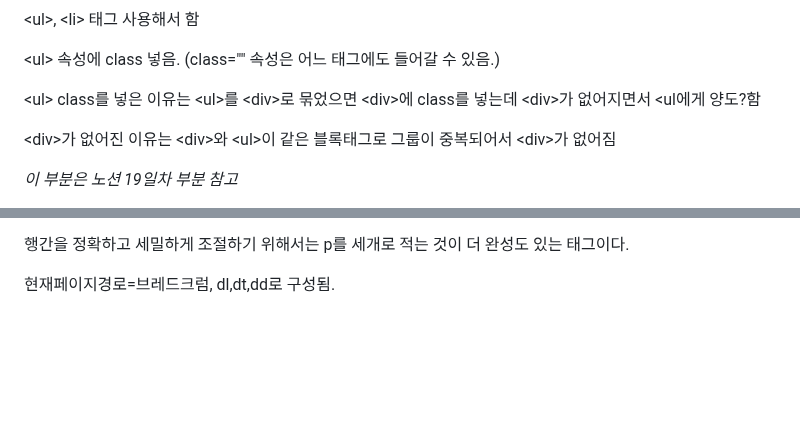
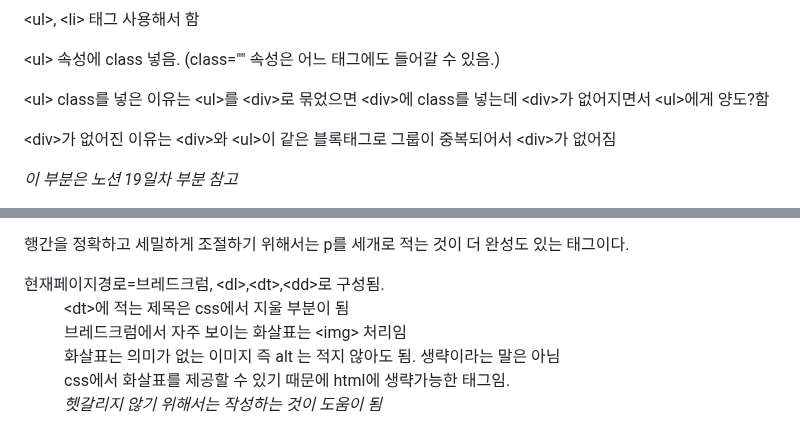
Before and after one commit to kimdoyeon7/html_study, a Markdown page: README.md, 2 parts joined by grey strips. Drawn GitHub-style; blank space fills up the shorter version.

```diff
--- a/README.md
+++ b/README.md
@@ -417,7 +417,7 @@
 <div>
   <p>&lt;ul&gt;, &lt;li&gt; 태그 사용해서 함</p>
   <p>&lt;ul&gt; 속성에 class 넣음. (class="" 속성은 어느 태그에도 들어갈 수 있음.)</p>
-  <p>&lt;ul&gt; class를 넣은 이유는 &lt;ul&gt;를 &lt;div&gt;로 묶었으면 &lt;div&gt;에 class를 넣는데 &lt;div&gt;가 없어지면서 &lt;ul에게 양도?함</p>
+  <p>&lt;ul&gt; class를 넣은 이유는 &lt;ul&gt;를 &lt;div&gt;로 묶었으면 &lt;div&gt;에 class를 넣는데 &lt;div&gt;가 없어지면서 &lt;ul&gt;에게 양도?함</p>
   <p>&lt;div&gt;가 없어진 이유는 &lt;div&gt;와 &lt;ul&gt;이 같은 블록태그로 그룹이 중복되어서 &lt;div&gt;가 없어짐</p>
   <p><em>이 부분은 노션 19일차 부분 참고</em></p>
 </div>
@@ -428,3 +428,12 @@
   <p>행간을 정확하고 세밀하게 조절하기 위해서는 p를 세개로 적는 것이 더 완성도 있는 태그이다.</p>
 </div>
-<p>현재페이지경로=브레드크럼, dl,dt,dd로 구성됨.</p><br>
+<dl>
+  <dt>현재페이지경로=브레드크럼, &lt;dl&gt;,&lt;dt&gt;,&lt;dd&gt;로 구성됨.</dt>
+  <dd>&lt;dt&gt;에 적는 제목은 css에서 지울 부분이 됨</dd>
+  <dd>브레드크럼에서 자주 보이는 화살표는 &lt;img&gt; 처리임</dd>
+  <dd>화살표는 의미가 없는 이미지 즉 alt 는 적지 않아도 됨. 생략이라는 말은 아님</dd>
+  <dd>
+    css에서 화살표를 제공할 수 있기 때문에 html에 생략가능한 태그임. <br>
+    <em>헷갈리지 않기 위해서는 작성하는 것이 도움이 됨</em>
+  </dd>
+</dl>
```
Also changed, not shown: other parts of README.md (+1 -1 lines).
